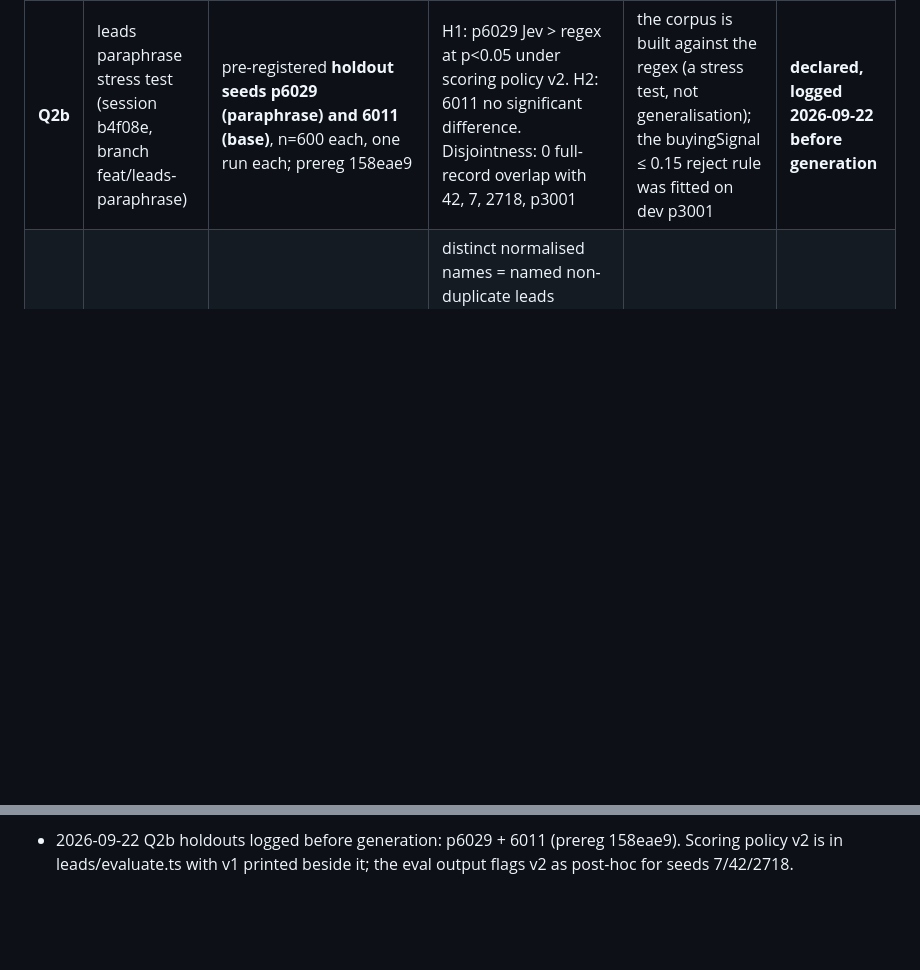
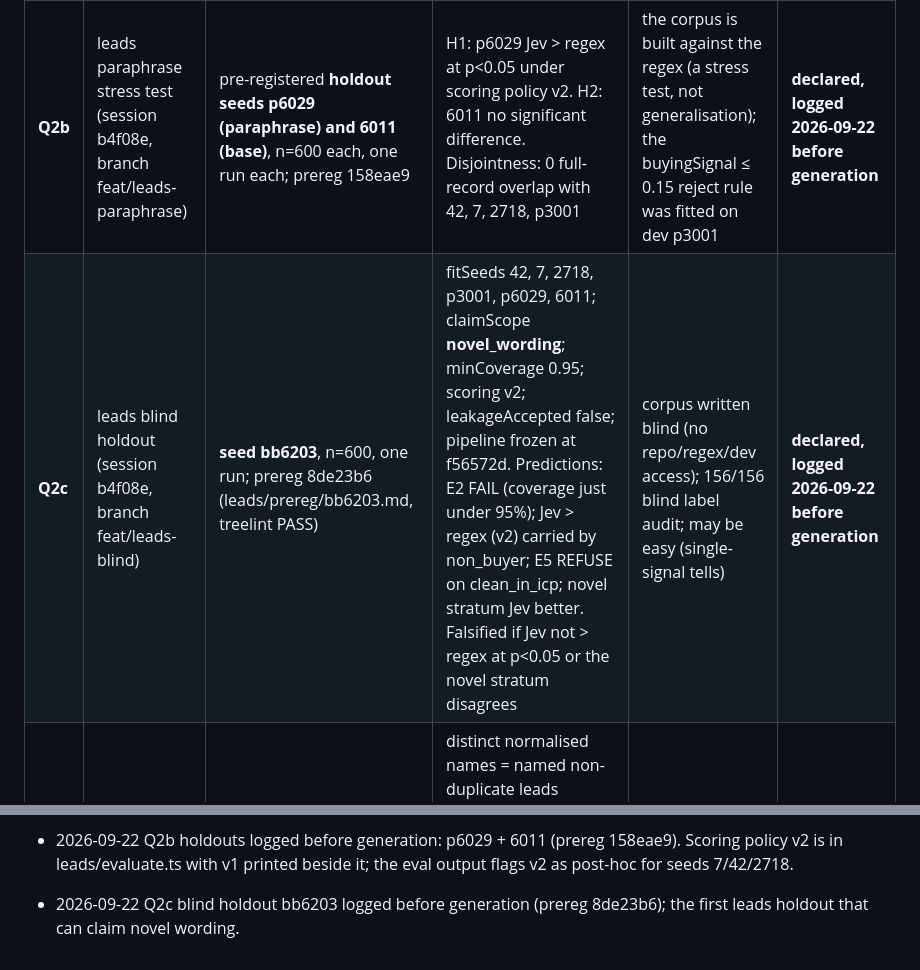
Before and after one commit to manutej/JEV-works, a Markdown page: META-PLAN.md, 2 parts joined by grey strips. Rendered like a GitHub page; blank space fills up the shorter version.

Commit message:
META-PLAN: log Q2c blind holdout bb6203 (prereg 8de23b6) before generation
Co-Authored-By: Claude Opus 5 (1M context) <noreply@anthropic.com>

```diff
--- a/META-PLAN.md
+++ b/META-PLAN.md
@@ -82,6 +82,7 @@ Status: `ready` · `blocked-on:Ux` · `HUMAN` · `done` · `failed`
 | **U2** | route every remaining hardcoded `typesafe-ai/jev` through a selector | edited scripts; `lib/jev*.ts` available to jev-playground | `grep -rn "typesafe-ai/jev"` returns only lib/ + docs; tsc green in both; `probe-jev.mjs` + `01-hello.ts` run on direct | reversible via git (after U1); radius: none | blocked-on:U1 |
 | **Q2** | leads literal questions (session b4f08e) | pre-registered **seed 2718**, n=600, one run; prereg 365bcc0 + correction fc1c893 on feat/leads-literal-questions | (a) ≥ 95% verdicts; (b) accuracy over ALL leads vs regex + exact McNemar; (c) overlap with seeds 42/7 reported (full-record matches = 0) | fresh seed; dev on seed 42 is not evidence | **declared, logged 2026-09-21 before corpus generation** |
 | **Q2b** | leads paraphrase stress test (session b4f08e, branch feat/leads-paraphrase) | pre-registered **holdout seeds p6029 (paraphrase) and 6011 (base)**, n=600 each, one run each; prereg 158eae9 | H1: p6029 Jev > regex at p<0.05 under scoring policy v2. H2: 6011 no significant difference. Disjointness: 0 full-record overlap with 42, 7, 2718, p3001 | the corpus is built against the regex (a stress test, not generalisation); the buyingSignal ≤ 0.15 reject rule was fitted on dev p3001 | **declared, logged 2026-09-22 before generation** |
+| **Q2c** | leads blind holdout (session b4f08e, branch feat/leads-blind) | **seed bb6203**, n=600, one run; prereg 8de23b6 (leads/prereg/bb6203.md, treelint PASS) | fitSeeds 42, 7, 2718, p3001, p6029, 6011; claimScope **novel_wording**; minCoverage 0.95; scoring v2; leakageAccepted false; pipeline frozen at f56572d. Predictions: E2 FAIL (coverage just under 95%); Jev > regex (v2) carried by non_buyer; E5 REFUSE on clean_in_icp; novel stratum Jev better. Falsified if Jev not > regex at p<0.05 or the novel stratum disagrees | corpus written blind (no repo/regex/dev access); 156/156 blind label audit; may be easy (single-signal tells) | **declared, logged 2026-09-22 before generation** |
 | **U3** | fix leads bug 1: name collisions in `generate-corpus.ts` | generator + regenerated `leads-42.json`/`truth-42.json` | distinct normalised names = named non-duplicate leads (amended: "≥ 600 − dups" was unreachable because garbage leads have empty names by design; measured 512 = 572 named − 60 dups); same seed gives a byte-identical file on 2 runs | radius: invalidates the old leads results (kept via git) | **done**, merged main 0cefc2d (session b4f08e) |
 | **U4** | fix leads bug 2: no name-only dedup fallback in `code-gates.ts` | code-gates.ts + test | dedup merges = planted dups ± 5% on the new corpus; "Acme Corp" with 3 contacts and no domain stays 3 | reversible | **done**, merged main 0cefc2d (session b4f08e) |
 | **U5** | re-run leads pipeline + evaluate vs 91.7% baseline | `leads/results/pipeline-42.json`, eval output | ≥ 95% of leads reach a verdict; report has n, baseline, result, delta, falsified? (I5, I6) | cost ~1.8k calls; UK1 | **done**, merged main 0cefc2d (session b4f08e) |
@@ -190,3 +191,4 @@ parallel lane-sets exercised: 0 (serial loop); external stakeholders: none beyon
   after the gap was seen, so policy-v2 re-scores are post-hoc, reported beside the original scoring. E5 dispatched (agent e5-masked, branch
   feat/e5-masked): HotpotQA type, Housing furnishingstatus, FAF6 trade_type; public data only (Wassenger contact exports excluded as personal data).
 - 2026-09-22 Q2b holdouts logged before generation: p6029 + 6011 (prereg 158eae9). Scoring policy v2 is in leads/evaluate.ts with v1 printed beside it; the eval output flags v2 as post-hoc for seeds 7/42/2718.
+- 2026-09-22 Q2c blind holdout bb6203 logged before generation (prereg 8de23b6); the first leads holdout that can claim novel wording.
```
